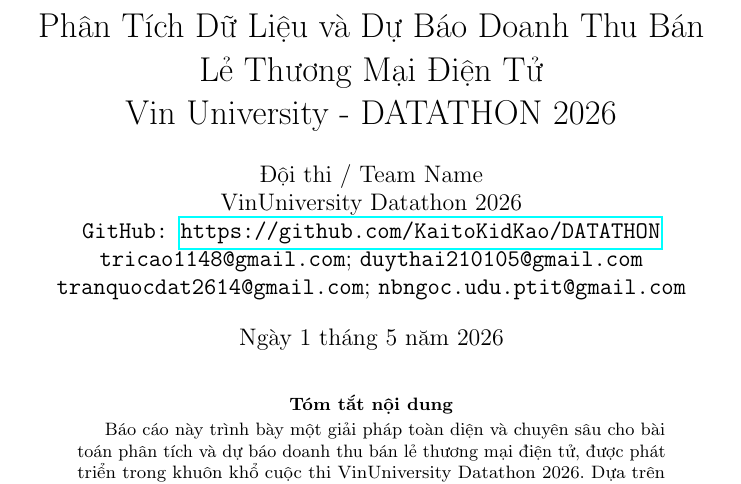
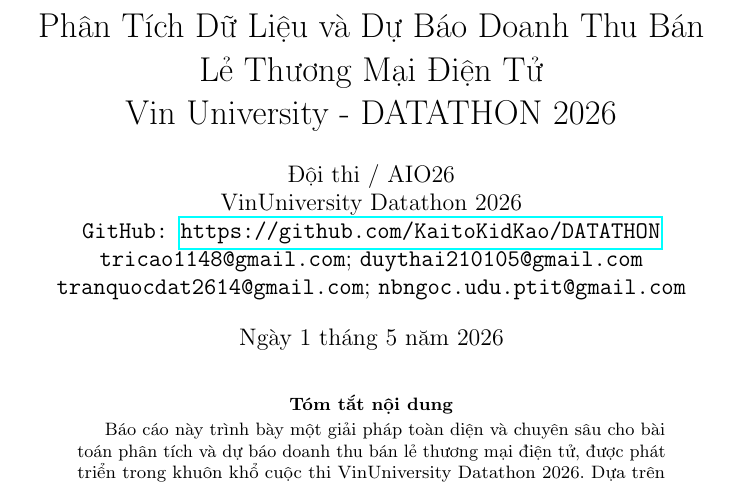
Before and after one commit to KaitoKidKao/DATATHON, a LaTeX paper (neurips_2025_final.tex): part of page 1 of 9, cut so that both start at the same text. Compiled offline with pdfLaTeX; a LaTeX package or settings file that is missing is left out.

Commit message:
update_report

```diff
--- a/neurips_2025_final.tex
+++ b/neurips_2025_final.tex
@@ -20,7 +20,7 @@
 \title{Phân Tích Dữ Liệu và Dự Báo Doanh Thu Bán Lẻ Thương Mại Điện Tử\\Vin University - DATATHON 2026 }
 
 \author{%
-  Đội thi / Team Name \\
+  Đội thi / AIO26 \\
   VinUniversity Datathon 2026\\
   \texttt{GitHub: \url{https://github.com/KaitoKidKao/DATATHON}} \\
   \texttt{tricao1148@gmail.com}; \texttt{duythai210105@gmail.com} \\
```
Also changed, not shown: Report_AIO26.pdf.
